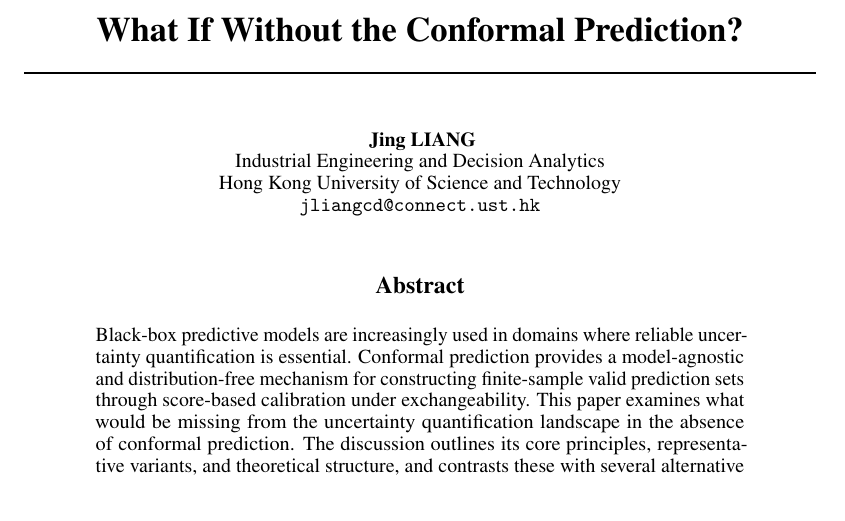
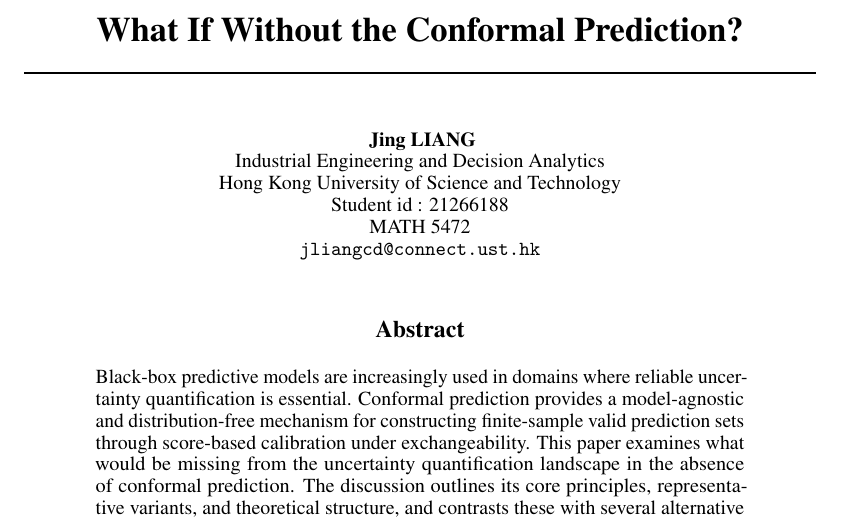
Before and after one commit to Revelyn-Jing/HKUST-MATH-5472, a LaTeX paper (Project/report/essay.tex): part of page 1 of 12, cut so that both start at the same text. Compiled offline with pdfLaTeX.

Commit message:
add student id in essay

```diff
--- a/Project/report/essay.tex
+++ b/Project/report/essay.tex
@@ -27,11 +27,12 @@
 \newtheorem{theorem}{Theorem}
 
 \title{What If Without the Conformal Prediction?}
-
 \author{
   Jing LIANG\\
   Industrial Engineering and Decision Analytics\\
   Hong Kong University of Science and Technology\\
+  Student id : 21266188  \\
+  MATH 5472 \\
   \texttt{jliangcd@connect.ust.hk} \\
 }
 
```
Also changed, not shown: Project/report/essay.pdf, 1 other file.
